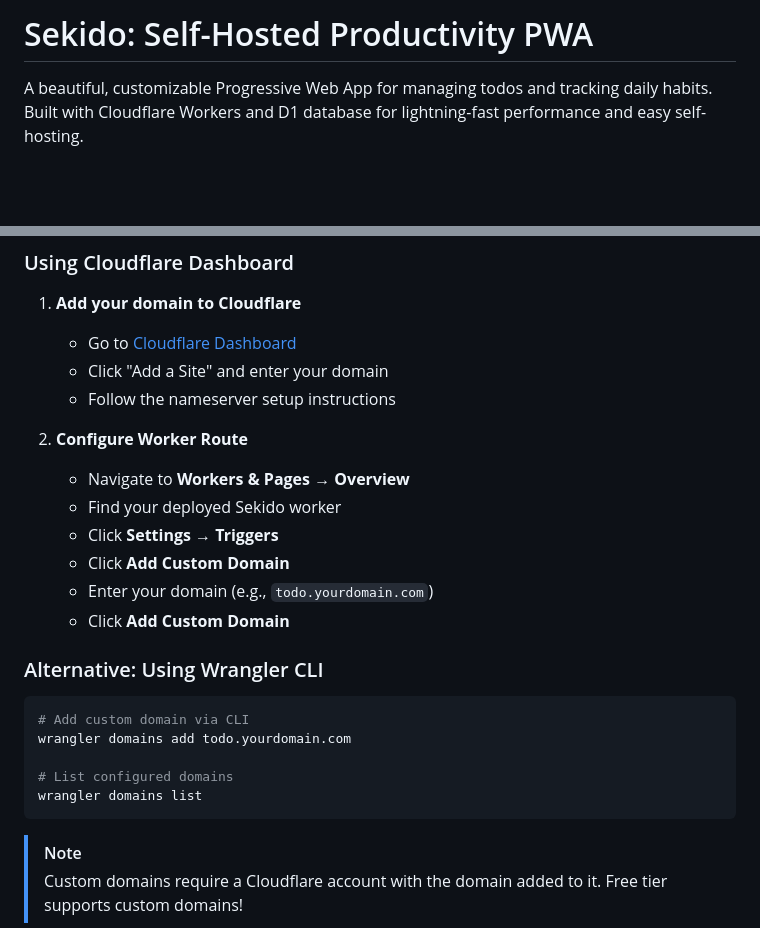
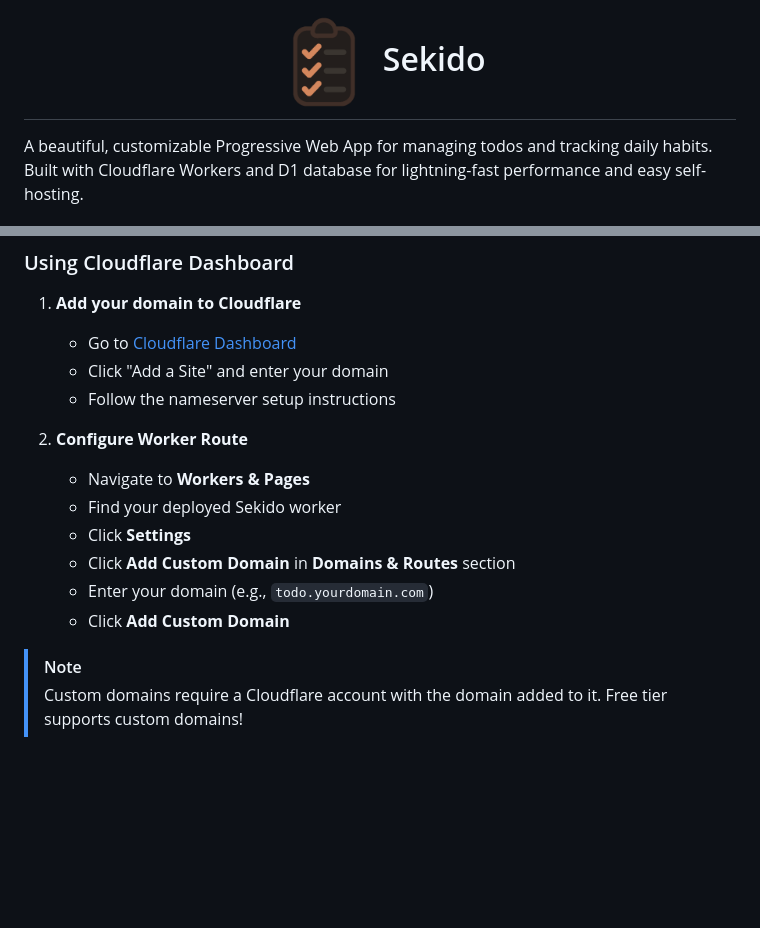
Before and after one commit to sekiryl/sekido, a Markdown page: README.md, 2 parts joined by grey strips. GitHub-like rendering; blank space fills up the shorter version.

Commit message:
docs: Refactor for better structure and clarity

````diff
--- a/README.md
+++ b/README.md
@@ -1,4 +1,7 @@
-# Sekido: Self-Hosted Productivity PWA
+<h1 align="center">
+	<img src="./public/assets/logo.png" width="100" alt="Logo"/></br>
+	Sekido
+</h1>
 
 A beautiful, customizable Progressive Web App for managing todos and tracking daily habits. Built with Cloudflare Workers and D1 database for lightning-fast performance and easy self-hosting.
 
@@ -97,22 +100,12 @@ Your Sekido app is now live! 🎉
 
 2. **Configure Worker Route**
 
-   - Navigate to **Workers & Pages** → **Overview**
+   - Navigate to **Workers & Pages**
    - Find your deployed Sekido worker
-   - Click **Settings** → **Triggers**
-   - Click **Add Custom Domain**
+   - Click **Settings**
+   - Click **Add Custom Domain** in **Domains & Routes** section
    - Enter your domain (e.g., `todo.yourdomain.com`)
    - Click **Add Custom Domain**
-
-### Alternative: Using Wrangler CLI
-
-```bash
-# Add custom domain via CLI
-wrangler domains add todo.yourdomain.com
-
-# List configured domains
-wrangler domains list
-```
 
 > [!NOTE]
 > Custom domains require a Cloudflare account with the domain added to it. Free tier supports custom domains!
````
